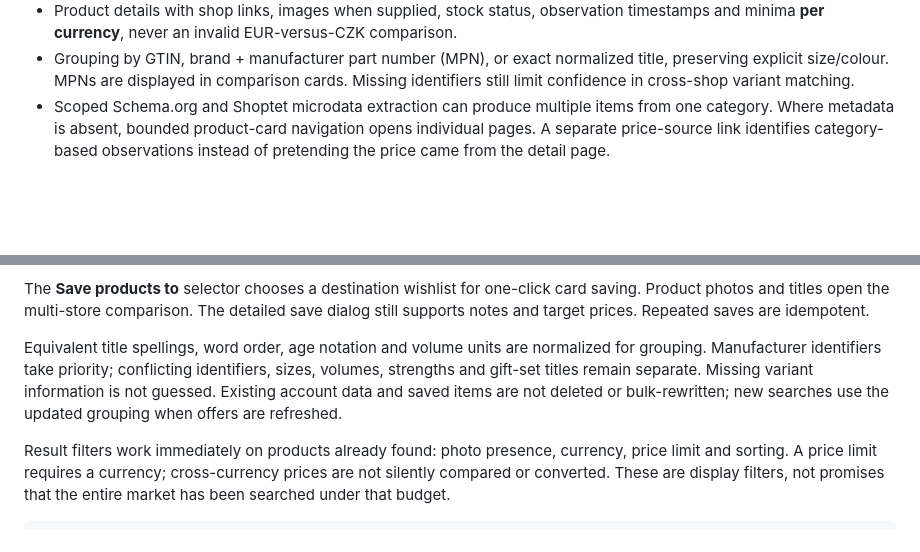
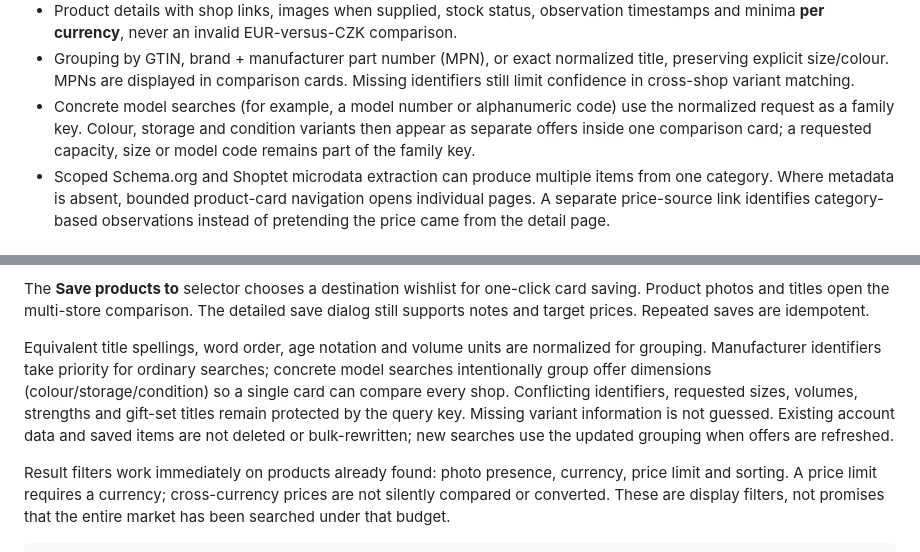
Before and after one commit to Spart12Dmi/AI_WIshList, a Markdown page: README.md, 2 parts joined by grey strips. GitHub-like rendering; blank space fills up the shorter version.

Commit message:
docs: explain model-family comparison grouping

```diff
--- a/README.md
+++ b/README.md
@@ -58,6 +58,10 @@ See [HTTPX SSL configuration](https://www.python-httpx.org/advanced/ssl/).
 - Grouping by GTIN, brand + manufacturer part number (MPN), or exact normalized
   title, preserving explicit size/colour. MPNs are displayed in comparison cards.
   Missing identifiers still limit confidence in cross-shop variant matching.
+- Concrete model searches (for example, a model number or alphanumeric code) use
+  the normalized request as a family key. Colour, storage and condition variants
+  then appear as separate offers inside one comparison card; a requested capacity,
+  size or model code remains part of the family key.
 - Scoped Schema.org and Shoptet microdata extraction can produce multiple items
   from one category. Where metadata is absent, bounded product-card navigation
   opens individual pages. A separate price-source link identifies category-based
@@ -171,10 +175,13 @@ card saving. Product photos and titles open the multi-store comparison. The deta
 save dialog still supports notes and target prices. Repeated saves are idempotent.
 
 Equivalent title spellings, word order, age notation and volume units are normalized
-for grouping. Manufacturer identifiers take priority; conflicting identifiers, sizes,
-volumes, strengths and gift-set titles remain separate. Missing variant information
-is not guessed. Existing account data and saved items are not deleted or bulk-rewritten;
-new searches use the updated grouping when offers are refreshed.
+for grouping. Manufacturer identifiers take priority for ordinary searches; concrete
+model searches intentionally group offer dimensions (colour/storage/condition) so a
+single card can compare every shop. Conflicting identifiers, requested sizes,
+volumes, strengths and gift-set titles remain protected by the query key. Missing
+variant information is not guessed. Existing account data and saved items are not
+deleted or bulk-rewritten; new searches use the updated grouping when offers are
+refreshed.
 
 Result filters work immediately on products already found: photo presence,
 currency, price limit and sorting. A price limit requires a currency; cross-currency
```
